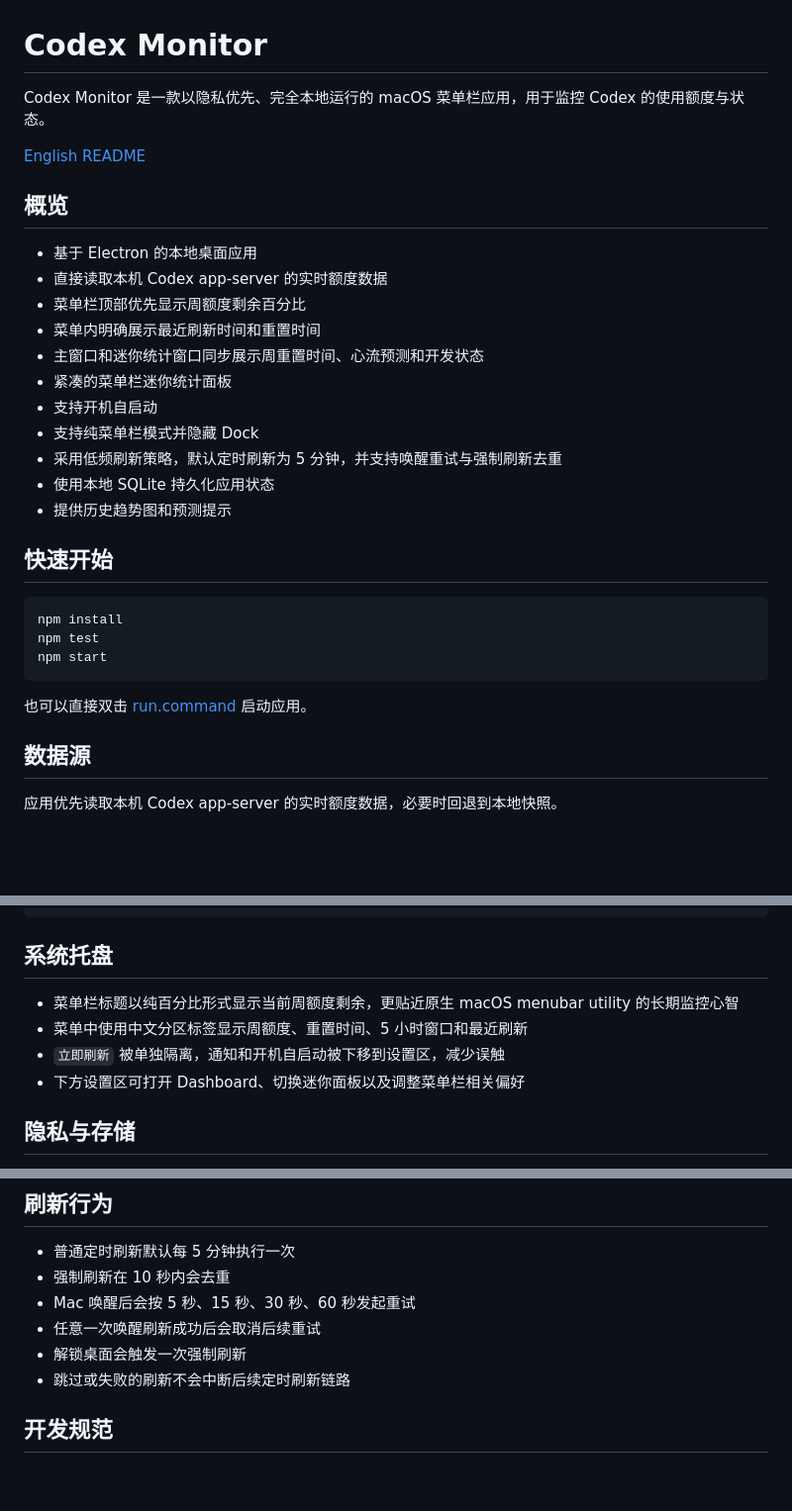
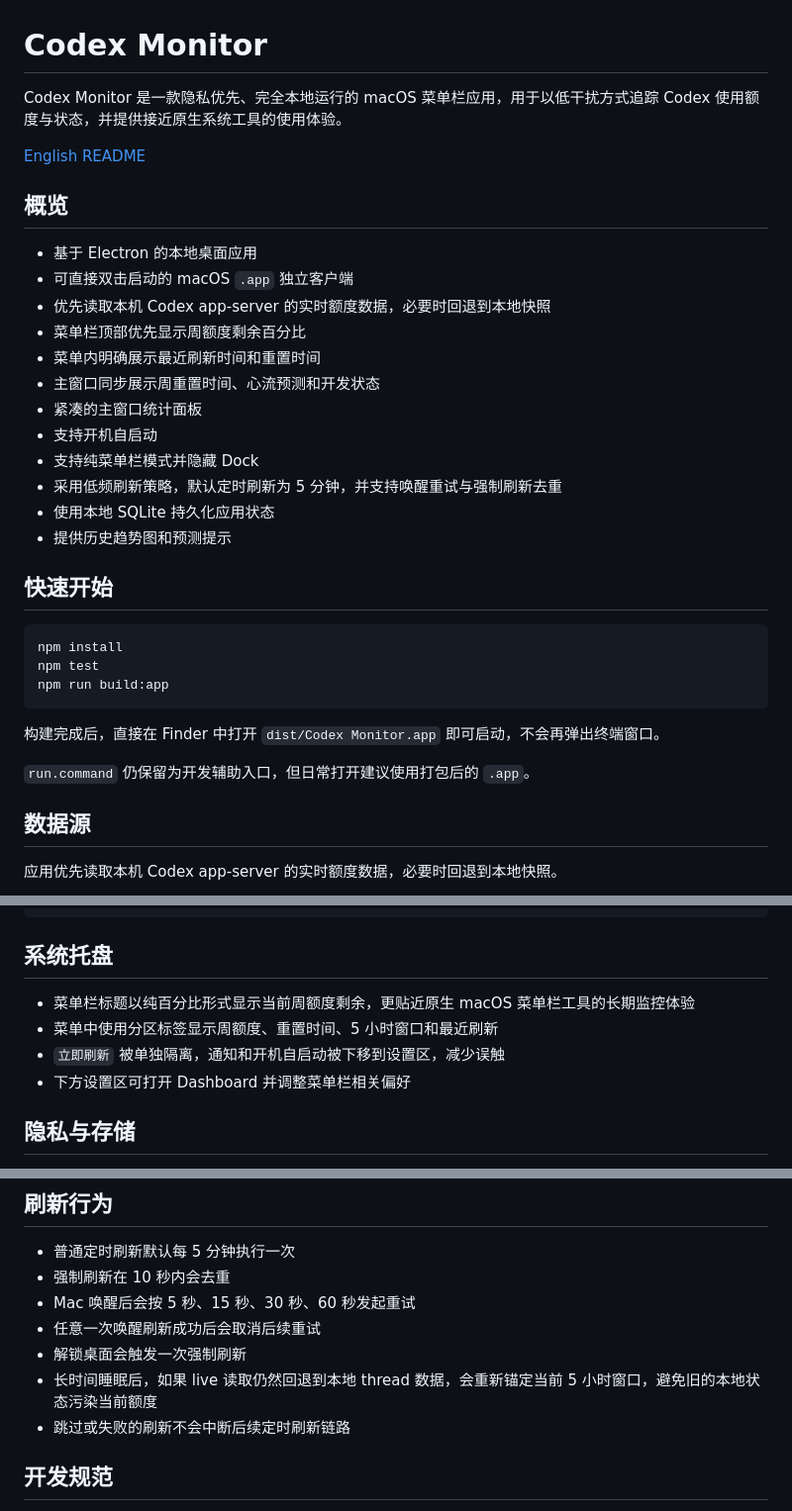
Before and after one commit to ryukeilee/codex-quota-monitor, a Markdown page: readme-zh.md, 3 parts joined by grey strips. Shown at 99% size. Rendered like a GitHub page; blank space fills up the shorter version.

````diff
--- a/readme-zh.md
+++ b/readme-zh.md
@@ -1,17 +1,18 @@
 # Codex Monitor
 
-Codex Monitor 是一款以隐私优先、完全本地运行的 macOS 菜单栏应用，用于监控 Codex 的使用额度与状态。
+Codex Monitor 是一款隐私优先、完全本地运行的 macOS 菜单栏应用，用于以低干扰方式追踪 Codex 使用额度与状态，并提供接近原生系统工具的使用体验。
 
 [English README](./README.md)
 
 ## 概览
 
 - 基于 Electron 的本地桌面应用
-- 直接读取本机 Codex app-server 的实时额度数据
+- 可直接双击启动的 macOS `.app` 独立客户端
+- 优先读取本机 Codex app-server 的实时额度数据，必要时回退到本地快照
 - 菜单栏顶部优先显示周额度剩余百分比
 - 菜单内明确展示最近刷新时间和重置时间
-- 主窗口和迷你统计窗口同步展示周重置时间、心流预测和开发状态
-- 紧凑的菜单栏迷你统计面板
+- 主窗口同步展示周重置时间、心流预测和开发状态
+- 紧凑的主窗口统计面板
 - 支持开机自启动
 - 支持纯菜单栏模式并隐藏 Dock
 - 采用低频刷新策略，默认定时刷新为 5 分钟，并支持唤醒重试与强制刷新去重
@@ -23,10 +24,12 @@ Codex Monitor 是一款以隐私优先、完全本地运行的 macOS 菜单栏
 ```bash
 npm install
 npm test
-npm start
+npm run build:app
 ```
 
-也可以直接双击 [run.command](./run.command) 启动应用。
+构建完成后，直接在 Finder 中打开 `dist/Codex Monitor.app` 即可启动，不会再弹出终端窗口。
+
+`run.command` 仍保留为开发辅助入口，但日常打开建议使用打包后的 `.app`。
 
 ## 数据源
 
@@ -66,10 +69,10 @@ npm start
 
 ## 系统托盘
 
-- 菜单栏标题以纯百分比形式显示当前周额度剩余，更贴近原生 macOS menubar utility 的长期监控心智
-- 菜单中使用中文分区标签显示周额度、重置时间、5 小时窗口和最近刷新
+- 菜单栏标题以纯百分比形式显示当前周额度剩余，更贴近原生 macOS 菜单栏工具的长期监控体验
+- 菜单中使用分区标签显示周额度、重置时间、5 小时窗口和最近刷新
 - `立即刷新` 被单独隔离，通知和开机自启动被下移到设置区，减少误触
-- 下方设置区可打开 Dashboard、切换迷你面板以及调整菜单栏相关偏好
+- 下方设置区可打开 Dashboard 并调整菜单栏相关偏好
 
 ## 隐私与存储
 
@@ -87,6 +90,7 @@ npm start
 - Mac 唤醒后会按 5 秒、15 秒、30 秒、60 秒发起重试
 - 任意一次唤醒刷新成功后会取消后续重试
 - 解锁桌面会触发一次强制刷新
+- 长时间睡眠后，如果 live 读取仍然回退到本地 thread 数据，会重新锚定当前 5 小时窗口，避免旧的本地状态污染当前额度
 - 跳过或失败的刷新不会中断后续定时刷新链路
 
 ## 开发规范
````
Also changed, not shown: README.md (+16 -13 lines).
